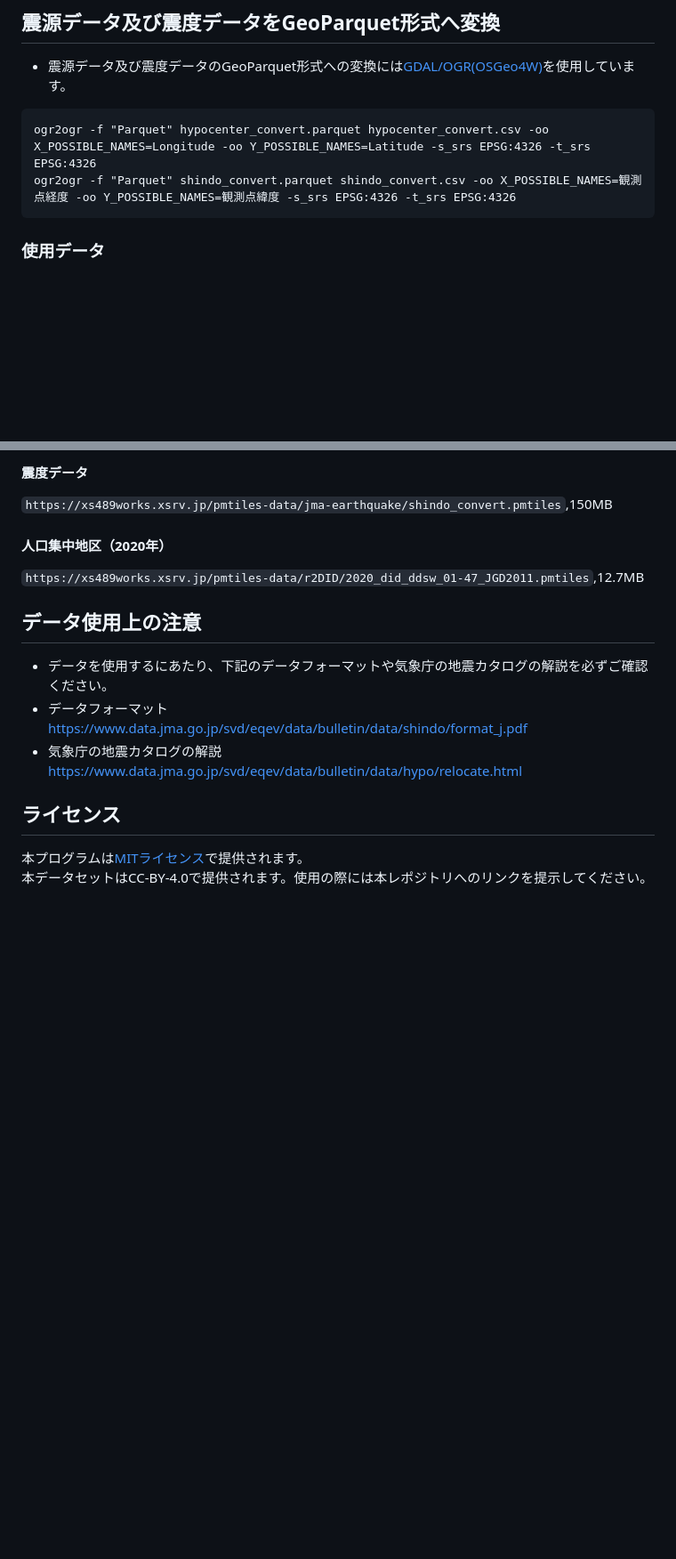
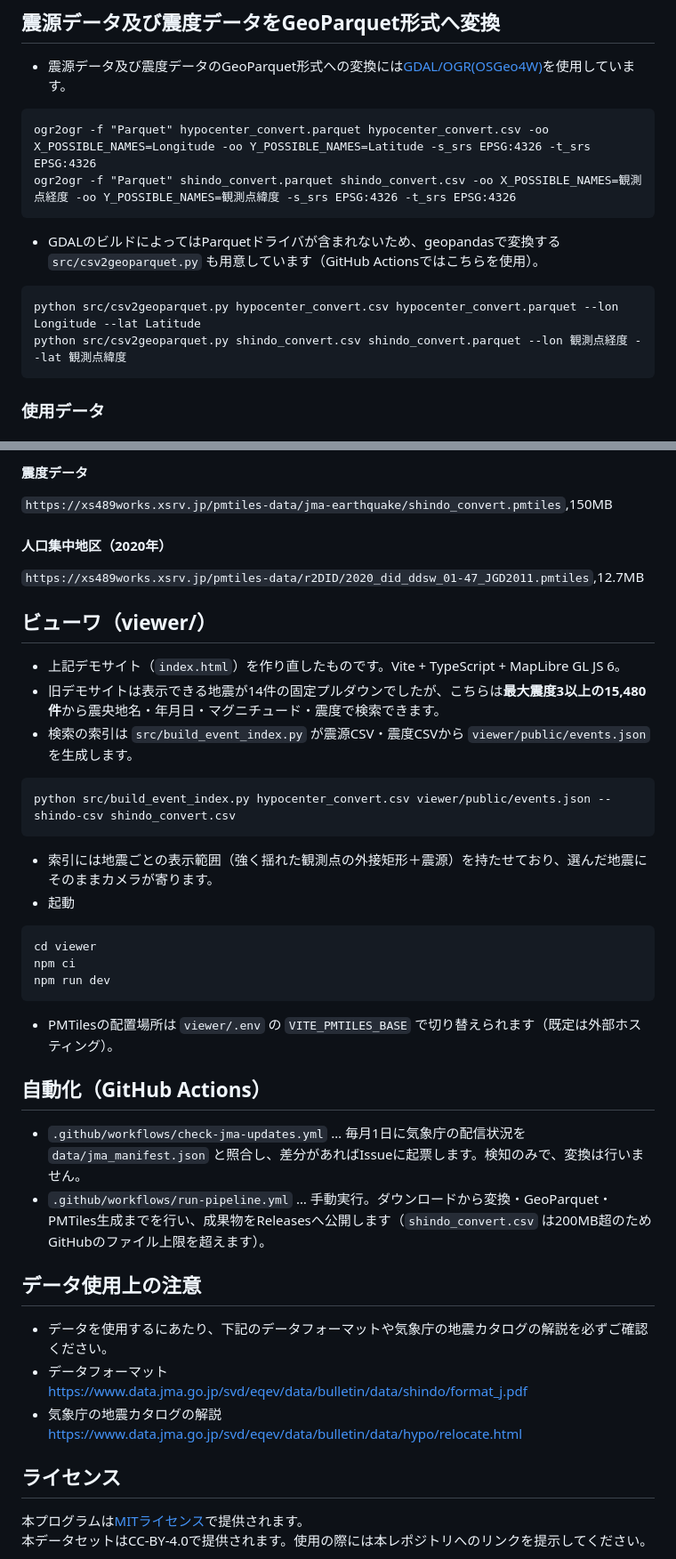
Before and after one commit to shiwaku/jma-earthquake-data-converter, a Markdown page: README.md, 2 parts joined by grey strips. Shown at 89% size. GitHub-like rendering; blank space fills up the shorter version.

Commit message:
docs: 2022年分・新スクリプト・ビューワ・Actionsの記述を追加
Co-Authored-By: Claude Opus 5 (1M context) <noreply@anthropic.com>

````diff
--- a/README.md
+++ b/README.md
@@ -55,6 +56,11 @@
 ogr2ogr -f "Parquet" hypocenter_convert.parquet hypocenter_convert.csv -oo X_POSSIBLE_NAMES=Longitude -oo Y_POSSIBLE_NAMES=Latitude -s_srs EPSG:4326 -t_srs EPSG:4326
 ogr2ogr -f "Parquet" shindo_convert.parquet shindo_convert.csv -oo X_POSSIBLE_NAMES=観測点経度 -oo Y_POSSIBLE_NAMES=観測点緯度 -s_srs EPSG:4326 -t_srs EPSG:4326
 ```
+- GDALのビルドによってはParquetドライバが含まれないため、geopandasで変換する `src/csv2geoparquet.py` も用意しています（GitHub Actionsではこちらを使用）。
+```
+python src/csv2geoparquet.py hypocenter_convert.csv hypocenter_convert.parquet --lon Longitude --lat Latitude
+python src/csv2geoparquet.py shindo_convert.csv shindo_convert.parquet --lon 観測点経度 --lat 観測点緯度
+```
 ### 使用データ
 #### 震源データ
 [https://xs489works.xsrv.jp/pmtiles-data/jma-earthquake/hypocenter_convert.csv](https://xs489works.xsrv.jp/pmtiles-data/jma-earthquake/hypocenter_convert.csv),20MB
@@ -94,6 +105,26 @@ tippecanoe -zg -B7 -rg -o shindo_convert.pmtiles -r1 -d8 -pf -pk shindo_convert.
 #### 人口集中地区（2020年）
 `https://xs489works.xsrv.jp/pmtiles-data/r2DID/2020_did_ddsw_01-47_JGD2011.pmtiles`,12.7MB
 
+## ビューワ（viewer/）
+- 上記デモサイト（`index.html`）を作り直したものです。Vite + TypeScript + MapLibre GL JS 6。
+- 旧デモサイトは表示できる地震が14件の固定プルダウンでしたが、こちらは**最大震度3以上の15,480件**から震央地名・年月日・マグニチュード・震度で検索できます。
+- 検索の索引は `src/build_event_index.py` が震源CSV・震度CSVから `viewer/public/events.json` を生成します。
+```
+python src/build_event_index.py hypocenter_convert.csv viewer/public/events.json --shindo-csv shindo_convert.csv
+```
+- 索引には地震ごとの表示範囲（強く揺れた観測点の外接矩形＋震源）を持たせており、選んだ地震にそのままカメラが寄ります。
+- 起動
+```
+cd viewer
+npm ci
+npm run dev
+```
+- PMTilesの配置場所は `viewer/.env` の `VITE_PMTILES_BASE` で切り替えられます（既定は外部ホスティング）。
+
+## 自動化（GitHub Actions）
+- `.github/workflows/check-jma-updates.yml` … 毎月1日に気象庁の配信状況を `data/jma_manifest.json` と照合し、差分があればIssueに起票します。検知のみで、変換は行いません。
+- `.github/workflows/run-pipeline.yml` … 手動実行。ダウンロードから変換・GeoParquet・PMTiles生成までを行い、成果物をReleasesへ公開します（`shindo_convert.csv` は200MB超のためGitHubのファイル上限を超えます）。
+
 ## データ使用上の注意
 - データを使用するにあたり、下記のデータフォーマットや気象庁の地震カタログの解説を必ずご確認ください。
 - データフォーマット
````
Also changed, not shown: other parts of README.md (+7 -1 lines).
